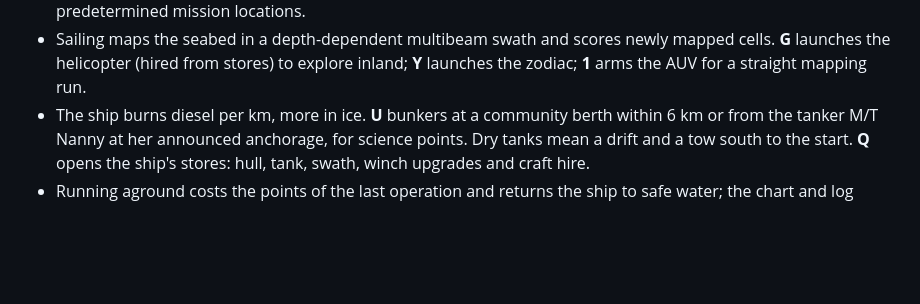
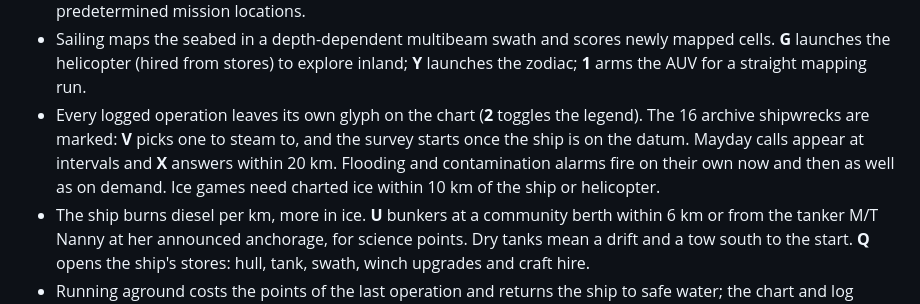
Before and after one commit to rec3141/amundsen-game, a Markdown page: README.md, the part around the change. GitHub-like rendering; blank space fills up the shorter version.

Commit message:
README: chart events, wreck targets, Maydays, alarms and ice proximity
Co-Authored-By: Claude Fable 5.1 <noreply@anthropic.com>

```diff
--- a/README.md
+++ b/README.md
@@ -83,6 +83,12 @@ The Python server is intended for a trusted ship intranet, not public hosting.
 - Sailing maps the seabed in a depth-dependent multibeam swath and scores newly
   mapped cells. **G** launches the helicopter (hired from stores) to explore
   inland; **Y** launches the zodiac; **1** arms the AUV for a straight mapping run.
+- Every logged operation leaves its own glyph on the chart (**2** toggles the
+  legend). The 16 archive shipwrecks are marked: **V** picks one to steam to, and
+  the survey starts once the ship is on the datum. Mayday calls appear at
+  intervals and **X** answers within 20 km. Flooding and contamination alarms
+  fire on their own now and then as well as on demand. Ice games need charted
+  ice within 10 km of the ship or helicopter.
 - The ship burns diesel per km, more in ice. **U** bunkers at a community berth
   within 6 km or from the tanker M/T Nanny at her announced anchorage, for science
   points. Dry tanks mean a drift and a tow south to the start. **Q** opens the
```
